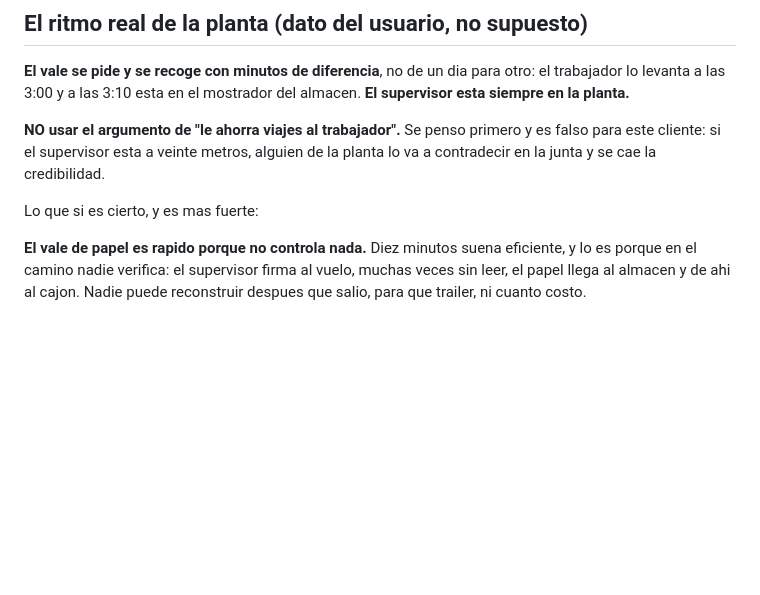
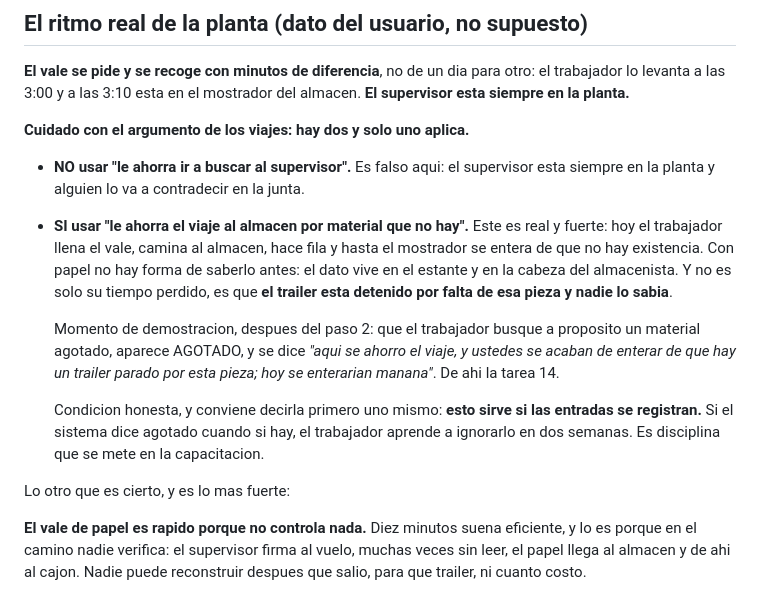
Before and after one commit to santiagoancira2312-wq/Aplicacion-Pan-tra, a Markdown page: docs/comercial.md, the part around the change. Rendered like a GitHub page; blank space fills up the shorter version.

Commit message:
Separa los dos viajes: uno no aplica, el otro es de los mejores argumentos
Al corregir el argumento de venta se descarto de mas. Son dos viajes distintos
y solo uno es falso para este cliente.

Buscar al supervisor no aplica, porque esta siempre en la planta. Pero caminar
al almacen y enterarse en el mostrador de que no hay material si pasa, y con
papel no hay forma de saberlo antes: el dato vive en el estante. Ademas no es
solo tiempo del trabajador, es un trailer detenido que nadie sabia que estaba
detenido.

Eso sube la tarea 14 de detalle de presentacion a momento de la demostracion, y
trae su condicion honesta: solo sirve si las entradas se registran, y conviene
decirlo uno mismo antes de que lo pregunten.

Co-Authored-By: Claude Opus 5 <noreply@anthropic.com>
Claude-Session: https://claude.ai/code/session_01Sovmws1aymEQTnJu75nSMM

```diff
--- a/docs/comercial.md
+++ b/docs/comercial.md
@@ -90,11 +90,28 @@ contra la que se compara la cotizacion.
 otro: el trabajador lo levanta a las 3:00 y a las 3:10 esta en el mostrador del
 almacen. **El supervisor esta siempre en la planta.**
 
-**NO usar el argumento de "le ahorra viajes al trabajador".** Se penso primero y
-es falso para este cliente: si el supervisor esta a veinte metros, alguien de la
-planta lo va a contradecir en la junta y se cae la credibilidad.
+**Cuidado con el argumento de los viajes: hay dos y solo uno aplica.**
 
-Lo que si es cierto, y es mas fuerte:
+- **NO usar "le ahorra ir a buscar al supervisor".** Es falso aqui: el supervisor
+  esta siempre en la planta y alguien lo va a contradecir en la junta.
+- **SI usar "le ahorra el viaje al almacen por material que no hay".** Este es
+  real y fuerte: hoy el trabajador llena el vale, camina al almacen, hace fila y
+  hasta el mostrador se entera de que no hay existencia. Con papel no hay forma
+  de saberlo antes: el dato vive en el estante y en la cabeza del almacenista.
+  Y no es solo su tiempo perdido, es que **el trailer esta detenido por falta de
+  esa pieza y nadie lo sabia**.
+
+  Momento de demostracion, despues del paso 2: que el trabajador busque a
+  proposito un material agotado, aparece AGOTADO, y se dice *"aqui se ahorro el
+  viaje, y ustedes se acaban de enterar de que hay un trailer parado por esta
+  pieza; hoy se enterarian manana"*. De ahi la tarea 14.
+
+  Condicion honesta, y conviene decirla primero uno mismo: **esto sirve si las
+  entradas se registran.** Si el sistema dice agotado cuando si hay, el
+  trabajador aprende a ignorarlo en dos semanas. Es disciplina que se mete en la
+  capacitacion.
+
+Lo otro que es cierto, y es lo mas fuerte:
 
 **El vale de papel es rapido porque no controla nada.** Diez minutos suena
 eficiente, y lo es porque en el camino nadie verifica: el supervisor firma al
```
Also changed, not shown: docs/pendientes-codigo.md (+4 -0 lines).
